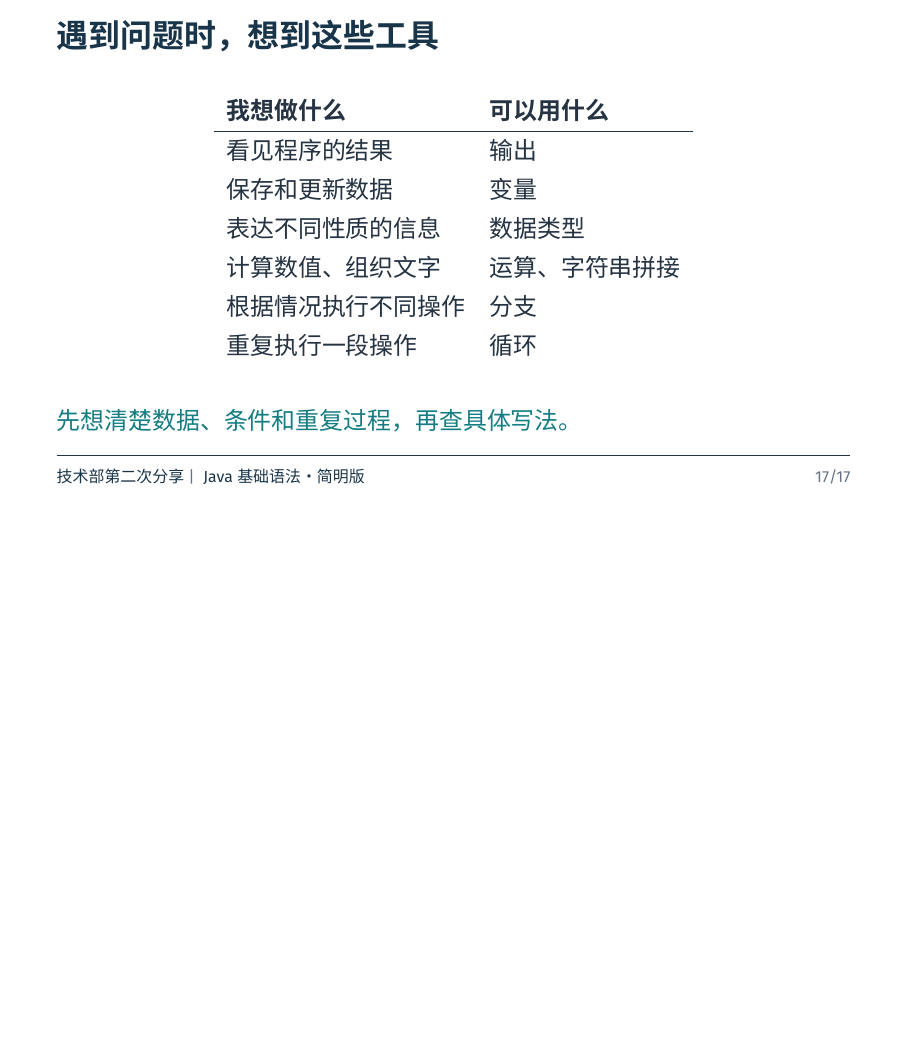
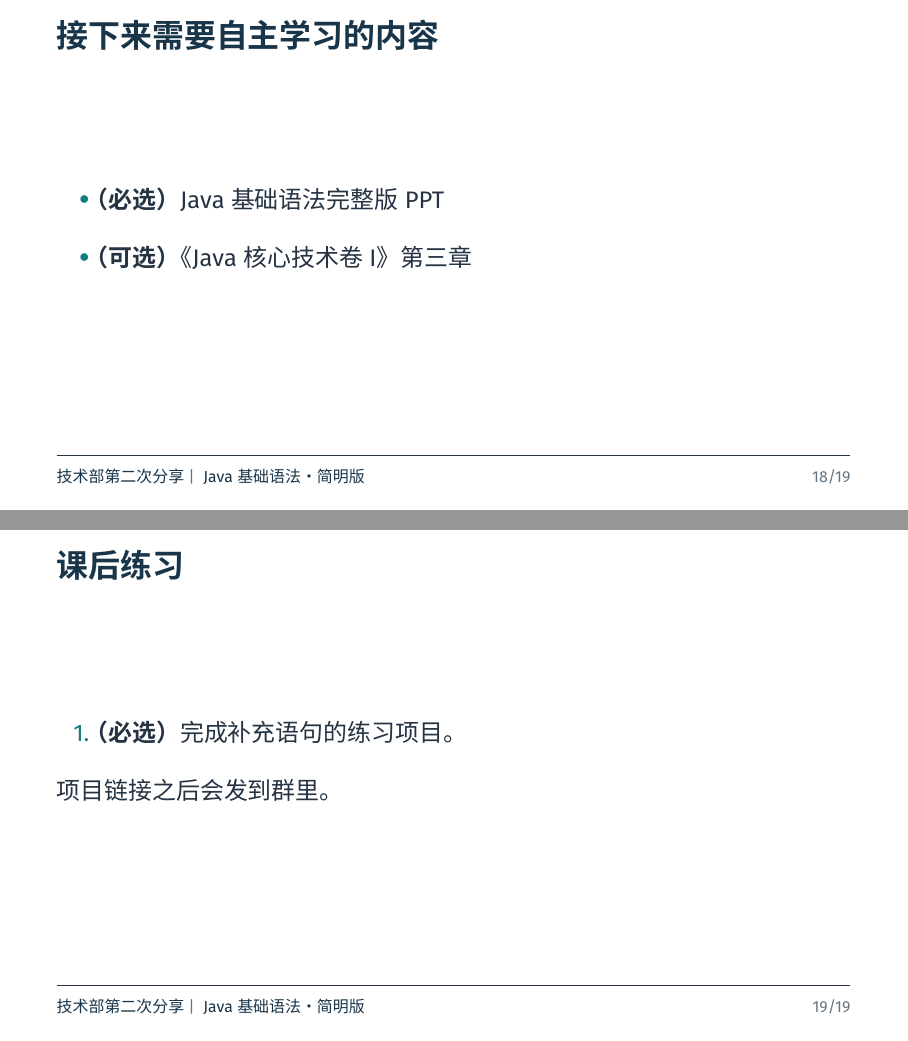
Before and after one commit to BITNP/bitnp-tech-talk-2026, LaTeX slides (02-java-basic/simplified.tex): page 18 of 18 before the commit and pages 19 and 20 of 20 after it, the two joined at a grey line, the shorter picture padded with empty space. Compiled offline with XeLaTeX.

Commit message:
02 add reference material and practice guidance

```diff
--- a/02-java-basic/simplified.tex
+++ b/02-java-basic/simplified.tex
@@ -306,4 +306,20 @@ System.out.println("Count: " + count); // Count: 142
   \alert{先想清楚数据、条件和重复过程，再查具体写法。}
 \end{frame}
 
+\begin{frame}{接下来需要自主学习的内容}
+  \begin{itemize}
+    \item \textbf{（必选）}Java 基础语法完整版 PPT
+      \bigskip
+    \item \textbf{（可选）}《Java 核心技术 卷 I》第三章
+  \end{itemize}
+\end{frame}
+
+\begin{frame}{课后练习}
+  \begin{enumerate}
+    \item \textbf{（必选）}完成补充语句的练习项目。
+  \end{enumerate}
+  \bigskip
+  项目链接之后会发到群里。
+\end{frame}
+
 \end{document}
```
Also changed, not shown: 02-java-basic/main.tex (+14 -0 lines), 02-java-basic/main.pdf, 02-java-basic/simplified.pdf.
